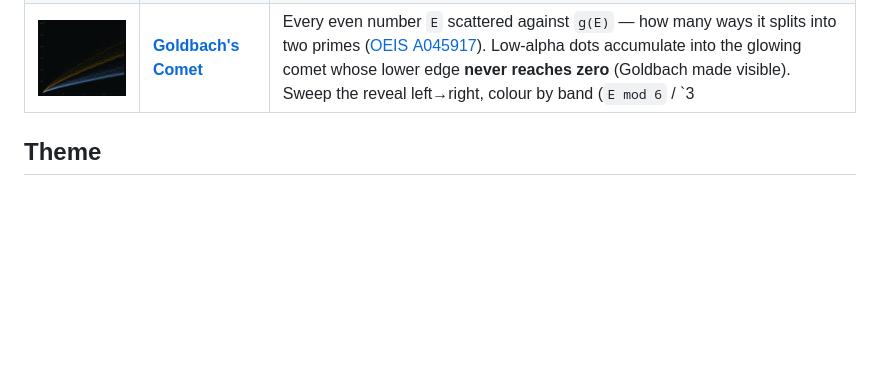
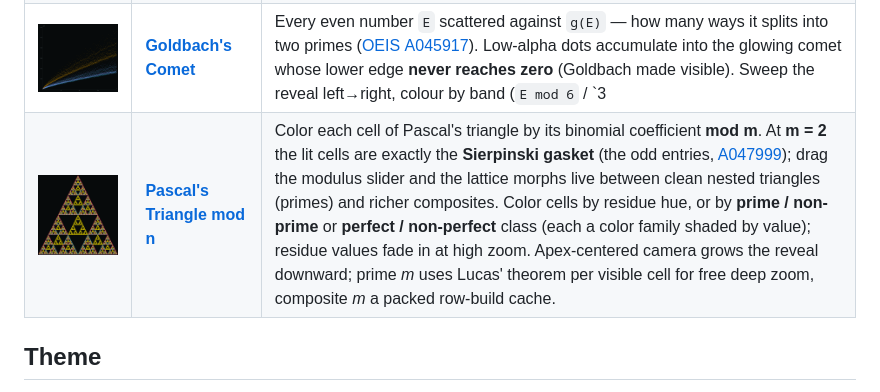
Before and after one commit to tamino-martinius/manifold, a Markdown page: README.md, the part around the change. GitHub-like rendering; pictures changed too: docs/previews/pascal.png (added); blank space fills up the shorter version.

```diff
--- a/README.md
+++ b/README.md
@@ -13,6 +13,7 @@ Live: **[manifold.tamino.dev](https://manifold.tamino.dev)**
 | <a href="https://manifold.tamino.dev/chessboard/"><img src="docs/previews/chessboard.png" alt="Chessboard Patterns" width="240"></a> | **[Chessboard Patterns](https://manifold.tamino.dev/chessboard/)** | Pieces drop onto a counter-clockwise number spiral, each taking the lowest-indexed cell no opposing piece attacks. Accelerating, smoothly-zooming fill (cell&nbsp;1 stays centered); scrub the timeline, and configure pieces — colour, movement grid (29 symmetric presets), weight — and round-robin / weighted placement. Scales to **1,000,000** pieces, computed in a Web Worker with a progress bar so the UI never freezes. |
 | <a href="https://manifold.tamino.dev/hilbert/"><img src="docs/previews/hilbert.png" alt="Hilbert Curve" width="240"></a> | **[Hilbert Curve](https://manifold.tamino.dev/hilbert/)** | A single continuous, non-crossing path that fills a 2<sup>k</sup>&nbsp;×&nbsp;2<sup>k</sup> grid while keeping 1-D-close indices 2-D-close — **locality made visible**. Step the order through k&nbsp;=&nbsp;1..9 (the curve recursively quadruples), scrub the draw along the path, and choose a spectral **gradient-along-path** (a smooth 1-D rainbow that stays smooth in 2-D — no long-range colour jumps) or a clean **solid** line. Generated synchronously up to **262,144** points. |
 | <a href="https://manifold.tamino.dev/goldbach/"><img src="docs/previews/goldbach.png" alt="Goldbach's Comet" width="240"></a> | **[Goldbach's Comet](https://manifold.tamino.dev/goldbach/)** | Every even number `E` scattered against `g(E)` — how many ways it splits into two primes ([OEIS&nbsp;A045917](https://oeis.org/A045917)). Low-alpha dots accumulate into the glowing comet whose lower edge **never reaches zero** (Goldbach made visible). Sweep the reveal left→right, colour by band (`E mod 6` / `3 | E`) to expose the sub-bands, and tune point size/alpha. Scales to **200,000**, computed synchronously up to 50k and in a Web Worker beyond. |
+| <a href="https://manifold.tamino.dev/pascal/"><img src="docs/previews/pascal.png" alt="Pascal's Triangle mod n" width="240"></a> | **[Pascal's Triangle mod n](https://manifold.tamino.dev/pascal/)** | Color each cell of Pascal's triangle by its binomial coefficient **mod m**. At **m&nbsp;=&nbsp;2** the lit cells are exactly the **Sierpinski gasket** (the odd entries, [A047999](https://oeis.org/A047999)); drag the modulus slider and the lattice morphs live between clean nested triangles (primes) and richer composites. Color cells by residue hue, or by **prime / non-prime** or **perfect / non-perfect** class (each a color family shaded by value); residue values fade in at high zoom. Apex-centered camera grows the reveal downward; prime _m_ uses Lucas' theorem per visible cell for free deep zoom, composite _m_ a packed row-build cache. |
 
 ## Theme
 
```
Also changed, not shown: 17 other files.
